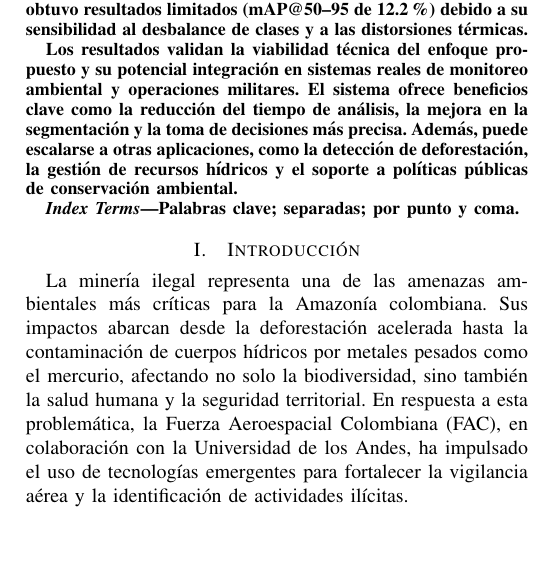
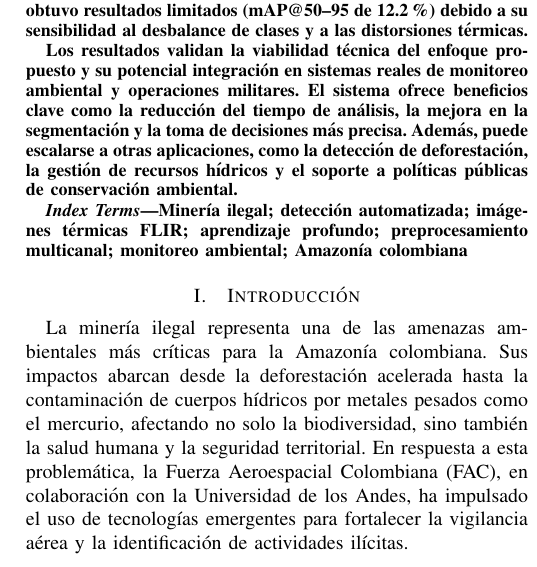
Before and after one commit to juanyepesp/isis4825-proyecto-final, a LaTeX paper (docs/main.tex): part of one column of page 1 of 8, cut so that both start at the same text, the shorter picture padded with empty space. Compiled offline with pdfLaTeX.

```diff
--- a/docs/main.tex
+++ b/docs/main.tex
@@ -40,7 +39,7 @@
 \end{abstract}
 
 \begin{IEEEkeywords}
-Palabras clave; separadas; por punto y coma. %TODO
+Minería ilegal; detección automatizada; imágenes térmicas FLIR; aprendizaje profundo; preprocesamiento multicanal; monitoreo ambiental; Amazonía colombiana
 \end{IEEEkeywords}
 
 \input{sections/introduccion/introduccion}
```
Also changed, not shown: docs/main.tex (1 more changed lines), 4 other files.
